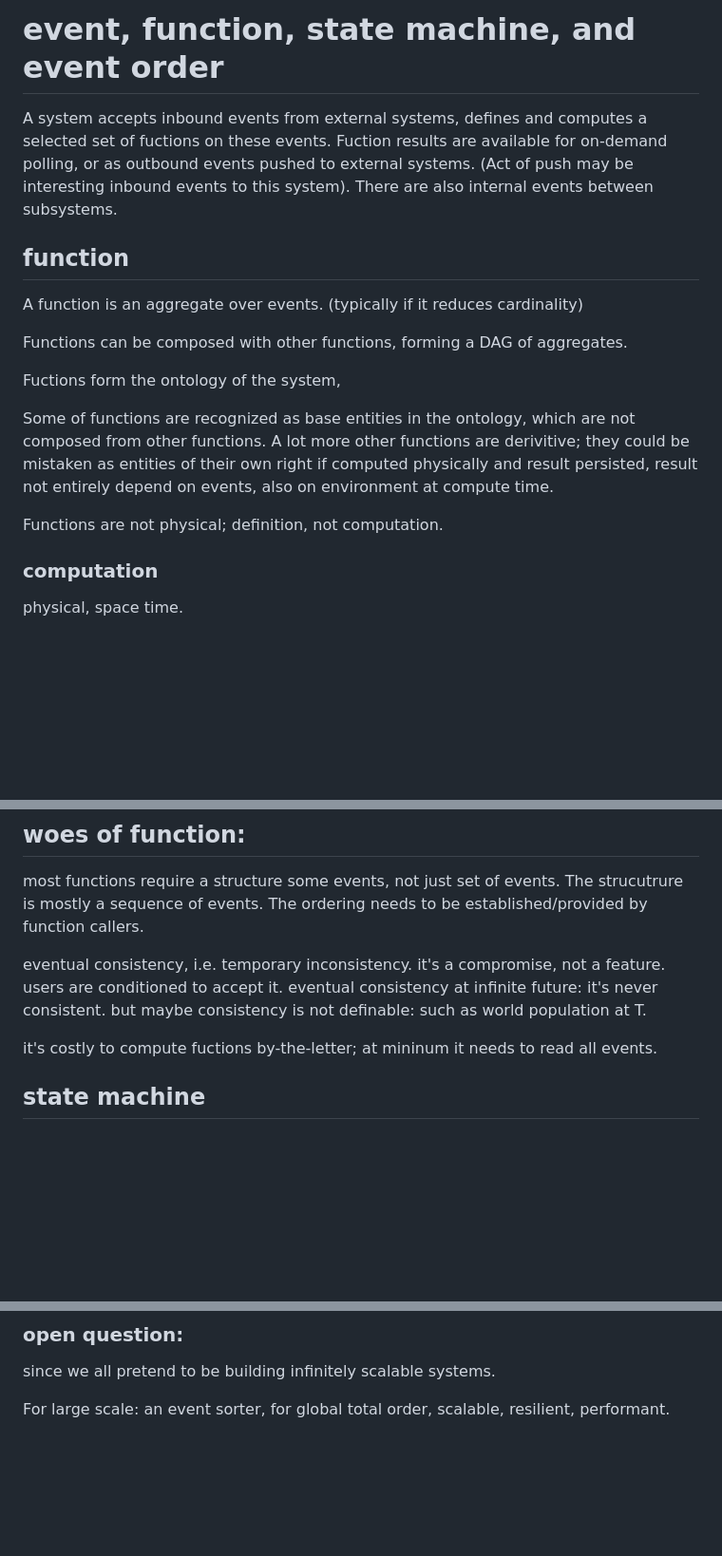
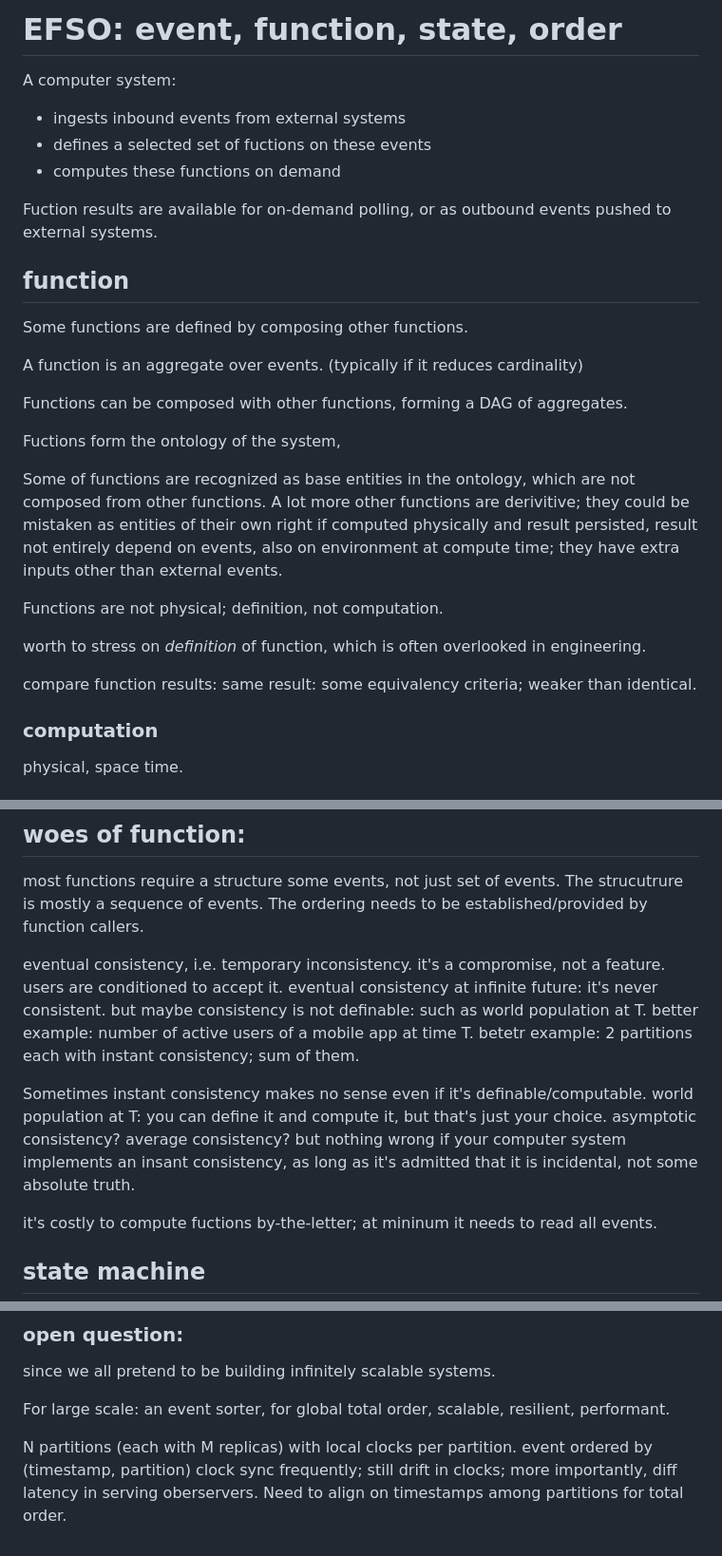
Before and after one commit to zhong-j-yu/zhong-j-yu.github.io, a Markdown page: event-func-state.md, 3 parts joined by grey strips. Shown at 95% size. Rendered like a GitHub page; blank space fills up the shorter version.

Commit message:
event-func-state

```diff
--- a/event-func-state.md
+++ b/event-func-state.md
@@ -1,14 +1,17 @@
 
-# event, function, state machine, and event order
+# EFSO: event, function, state, order
 
-A system accepts inbound events from external systems,
-defines and computes a selected set of fuctions on these events.
+A computer system:
+- ingests inbound events from external systems
+- defines a selected set of fuctions on these events
+- computes these functions on demand
+
 Fuction results are available for on-demand polling,
 or as outbound events pushed to external systems.
-(Act of push may be interesting inbound events to this system).
-There are also internal events between subsystems.
 
 ## function
+
+Some functions are defined by composing other functions.
 
 A function is an aggregate over events.
 (typically if it reduces cardinality)
@@ -22,9 +25,14 @@ Some of functions are recognized as base entities in the ontology,
 which are not composed from other functions.
 A lot more other functions are derivitive; they could be mistaken
 as entities of their own right if computed physically and result persisted,
-result not entirely depend on events, also on environment at compute time.
+result not entirely depend on events, also on environment at compute time;
+they have extra inputs other than external events.
 
 Functions are not physical; definition, not computation.
+
+worth to stress on *definition* of function, which is often overlooked in engineering.
+
+compare function results: same result: some equivalency criteria; weaker than identical.
 
 ### computation
 
@@ -49,7 +57,14 @@ eventual consistency, i.e. temporary inconsistency.
 it's a compromise, not a feature. users are conditioned to accept it.
 eventual consistency at infinite future: it's never consistent.
 but maybe consistency is not definable: such as world population at T.
+better example: number of active users of a mobile app at time T.
+betetr example: 2 partitions each with instant consistency; sum of them.
 
+Sometimes instant consistency makes no sense even if it's definable/computable.
+world population at T: you can define it and compute it, but that's just your choice.
+asymptotic consistency? average consistency?
+but nothing wrong if your computer system implements an insant consistency,
+as long as it's admitted that it is incidental, not some absolute truth.
 
 it's costly to compute fuctions by-the-letter;
 at mininum it needs to read all events.
@@ -240,3 +256,9 @@ bottleneck? storage?
 since we all pretend to be building infinitely scalable systems.
 
 For large scale: an event sorter, for global total order, scalable, resilient, performant.
+
+N partitions (each with M replicas) with local clocks per partition.
+event ordered by (timestamp, partition)
+clock sync frequently; still drift in clocks;
+more importantly, diff latency in serving oberservers.
+Need to align on timestamps among partitions for total order.
```
Also changed, not shown: other parts of event-func-state.md (+1 -0 lines).
